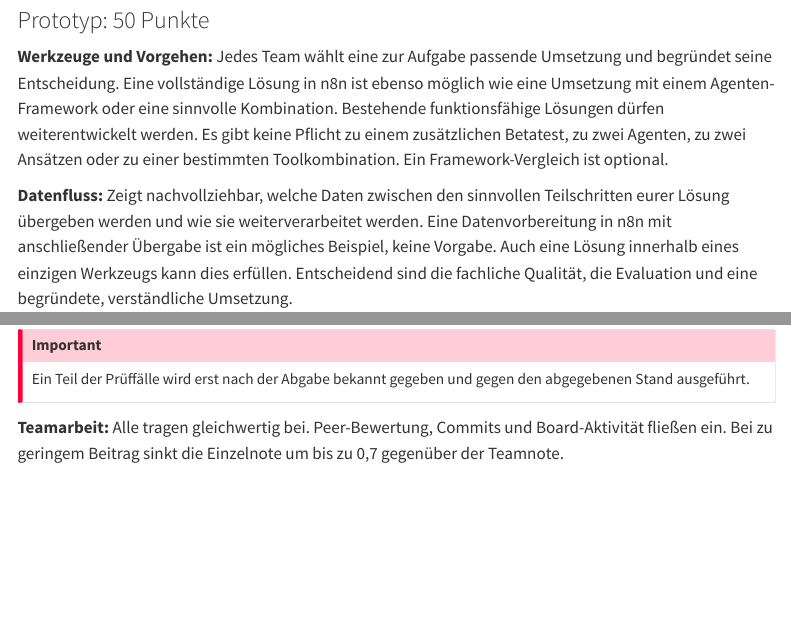
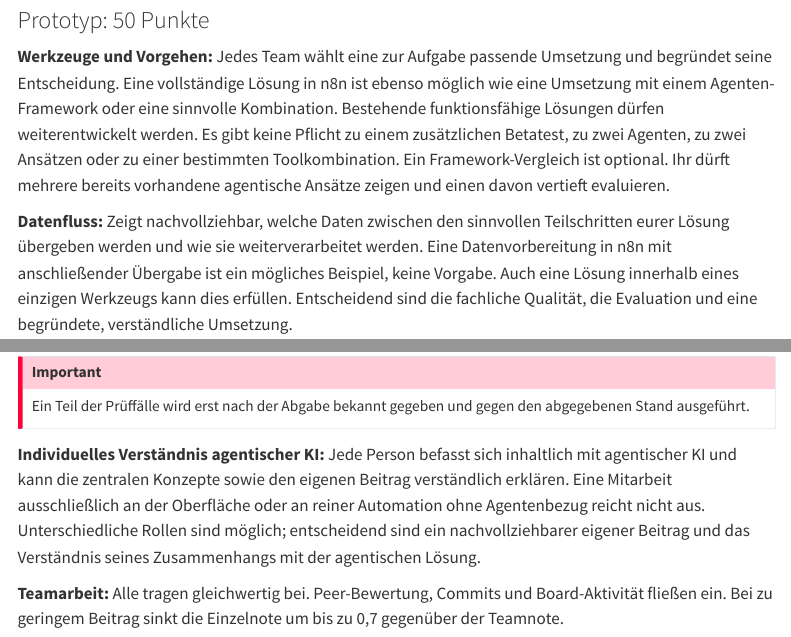
Before and after one commit to kirenz/training-agentic-ai-arbeitsprozesse, a Quarto document (projekt.qmd): the page in a window 1100 px wide, from 1930 px down, and a second part further down, joined at a grey line. Rendered offline with R 4.5, knitr and Pandoc in place of Quarto, with nearby package versions; menus at the side of the page are left out.

Commit message:
sira: Individuelles Agentenverstaendnis und vertiefte Evaluation praezisieren

```diff
--- a/projekt.qmd
+++ b/projekt.qmd
@@ -63,7 +63,7 @@ DeepLearning.AI bietet die Kurse nur für begrenzte Zeit kostenlos an. Deshalb j
 
 ### Prototyp: 50 Punkte
 
-**Werkzeuge und Vorgehen:** Jedes Team wählt eine zur Aufgabe passende Umsetzung und begründet seine Entscheidung. Eine vollständige Lösung in n8n ist ebenso möglich wie eine Umsetzung mit einem Agenten-Framework oder eine sinnvolle Kombination. Bestehende funktionsfähige Lösungen dürfen weiterentwickelt werden. Es gibt keine Pflicht zu einem zusätzlichen Betatest, zu zwei Agenten, zu zwei Ansätzen oder zu einer bestimmten Toolkombination. Ein Framework-Vergleich ist optional.
+**Werkzeuge und Vorgehen:** Jedes Team wählt eine zur Aufgabe passende Umsetzung und begründet seine Entscheidung. Eine vollständige Lösung in n8n ist ebenso möglich wie eine Umsetzung mit einem Agenten-Framework oder eine sinnvolle Kombination. Bestehende funktionsfähige Lösungen dürfen weiterentwickelt werden. Es gibt keine Pflicht zu einem zusätzlichen Betatest, zu zwei Agenten, zu zwei Ansätzen oder zu einer bestimmten Toolkombination. Ein Framework-Vergleich ist optional. Ihr dürft mehrere bereits vorhandene agentische Ansätze zeigen und einen davon vertieft evaluieren.
 
 **Datenfluss:** Zeigt nachvollziehbar, welche Daten zwischen den sinnvollen Teilschritten eurer Lösung übergeben werden und wie sie weiterverarbeitet werden. Eine Datenvorbereitung in n8n mit anschließender Übergabe ist ein mögliches Beispiel, keine Vorgabe. Auch eine Lösung innerhalb eines einzigen Werkzeugs kann dies erfüllen. Entscheidend sind die fachliche Qualität, die Evaluation und eine begründete, verständliche Umsetzung.
 
@@ -88,6 +88,8 @@ DeepLearning.AI bietet die Kurse nur für begrenzte Zeit kostenlos an. Deshalb j
 ::: {.callout-important}
 Ein Teil der Prüffälle wird erst nach der Abgabe bekannt gegeben und gegen den abgegebenen Stand ausgeführt.
 :::
+
+**Individuelles Verständnis agentischer KI:** Jede Person befasst sich inhaltlich mit agentischer KI und kann die zentralen Konzepte sowie den eigenen Beitrag verständlich erklären. Eine Mitarbeit ausschließlich an der Oberfläche oder an reiner Automation ohne Agentenbezug reicht nicht aus. Unterschiedliche Rollen sind möglich; entscheidend sind ein nachvollziehbarer eigener Beitrag und das Verständnis seines Zusammenhangs mit der agentischen Lösung.
 
 **Teamarbeit:** Alle tragen gleichwertig bei. Peer-Bewertung, Commits und Board-Aktivität fließen ein. Bei zu geringem Beitrag sinkt die Einzelnote um bis zu 0,7 gegenüber der Teamnote.
 
```
